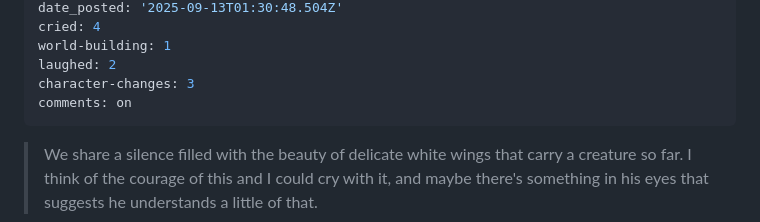
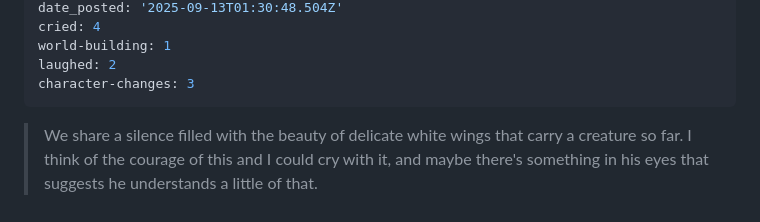
Before and after one commit to charles-e/new-c2lem, a Markdown page: src/books/Migrations: a novel.md, the part around the change. Rendered like a GitHub page.

```diff
--- a/src/books/Migrations: a novel.md
+++ b/src/books/Migrations: a novel.md
@@ -18,7 +18,6 @@ cried: 4
 world-building: 1
 laughed: 2
 character-changes: 3
-comments: on
 ---
 <blockquote>
 We share a silence filled with the beauty of delicate white wings that carry a creature so far. I think of the courage of this and I could cry with it, and maybe there's something in his eyes that suggests he understands a little of that.
```
Also changed, not shown: src/books/Katabasis.md (+0 -1 lines).
